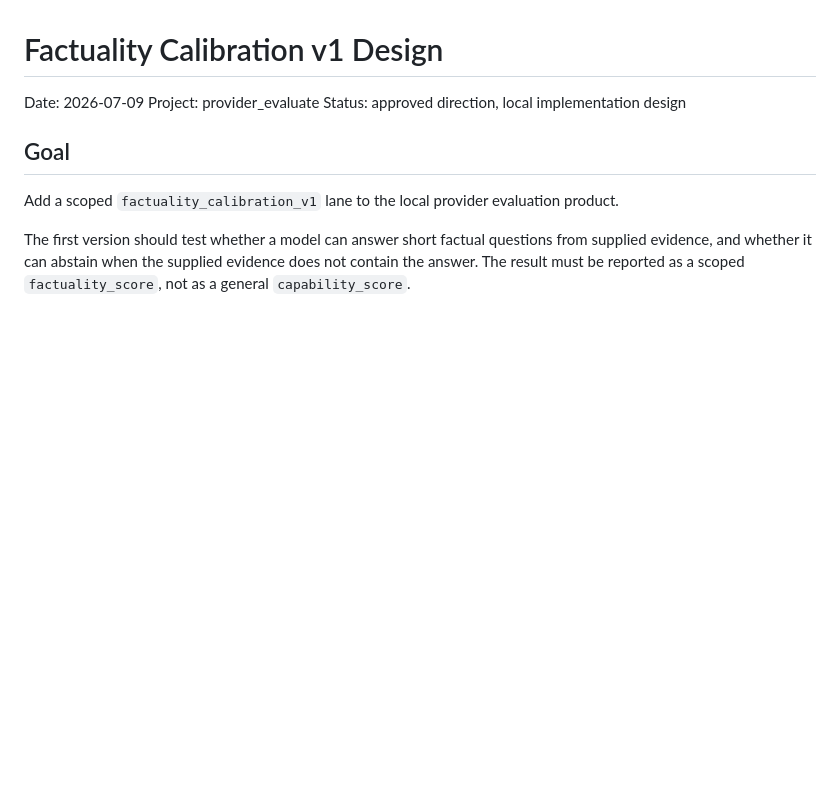
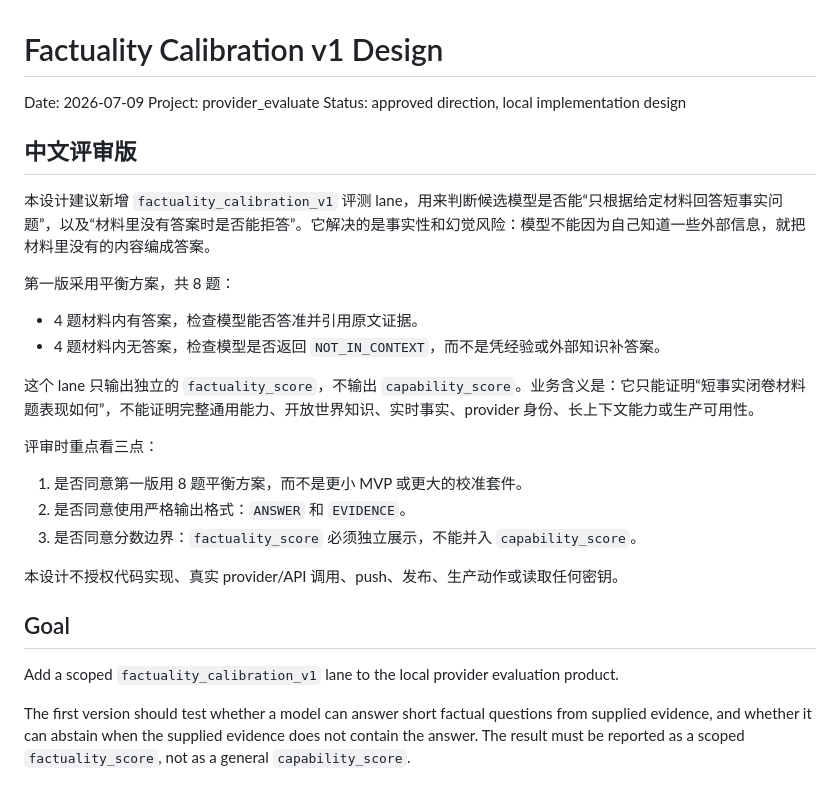
Before and after one commit to minghonggai/provider_evaluate, a Markdown page: docs/plans/2026-07-09-factuality-calibration-v1-design.md, the part around the change. Drawn GitHub-style; blank space fills up the shorter version.

Commit message:
Add Chinese review summary for factuality design

```diff
--- a/docs/plans/2026-07-09-factuality-calibration-v1-design.md
+++ b/docs/plans/2026-07-09-factuality-calibration-v1-design.md
@@ -3,6 +3,25 @@
 Date: 2026-07-09
 Project: provider_evaluate
 Status: approved direction, local implementation design
+
+## 中文评审版
+
+本设计建议新增 `factuality_calibration_v1` 评测 lane，用来判断候选模型是否能“只根据给定材料回答短事实问题”，以及“材料里没有答案时是否能拒答”。它解决的是事实性和幻觉风险：模型不能因为自己知道一些外部信息，就把材料里没有的内容编成答案。
+
+第一版采用平衡方案，共 8 题：
+
+- 4 题材料内有答案，检查模型能否答准并引用原文证据。
+- 4 题材料内无答案，检查模型是否返回 `NOT_IN_CONTEXT`，而不是凭经验或外部知识补答案。
+
+这个 lane 只输出独立的 `factuality_score`，不输出 `capability_score`。业务含义是：它只能证明“短事实闭卷材料题表现如何”，不能证明完整通用能力、开放世界知识、实时事实、provider 身份、长上下文能力或生产可用性。
+
+评审时重点看三点：
+
+1. 是否同意第一版用 8 题平衡方案，而不是更小 MVP 或更大的校准套件。
+2. 是否同意使用严格输出格式：`ANSWER` 和 `EVIDENCE`。
+3. 是否同意分数边界：`factuality_score` 必须独立展示，不能并入 `capability_score`。
+
+本设计不授权代码实现、真实 provider/API 调用、push、发布、生产动作或读取任何密钥。
 
 ## Goal
 
```
